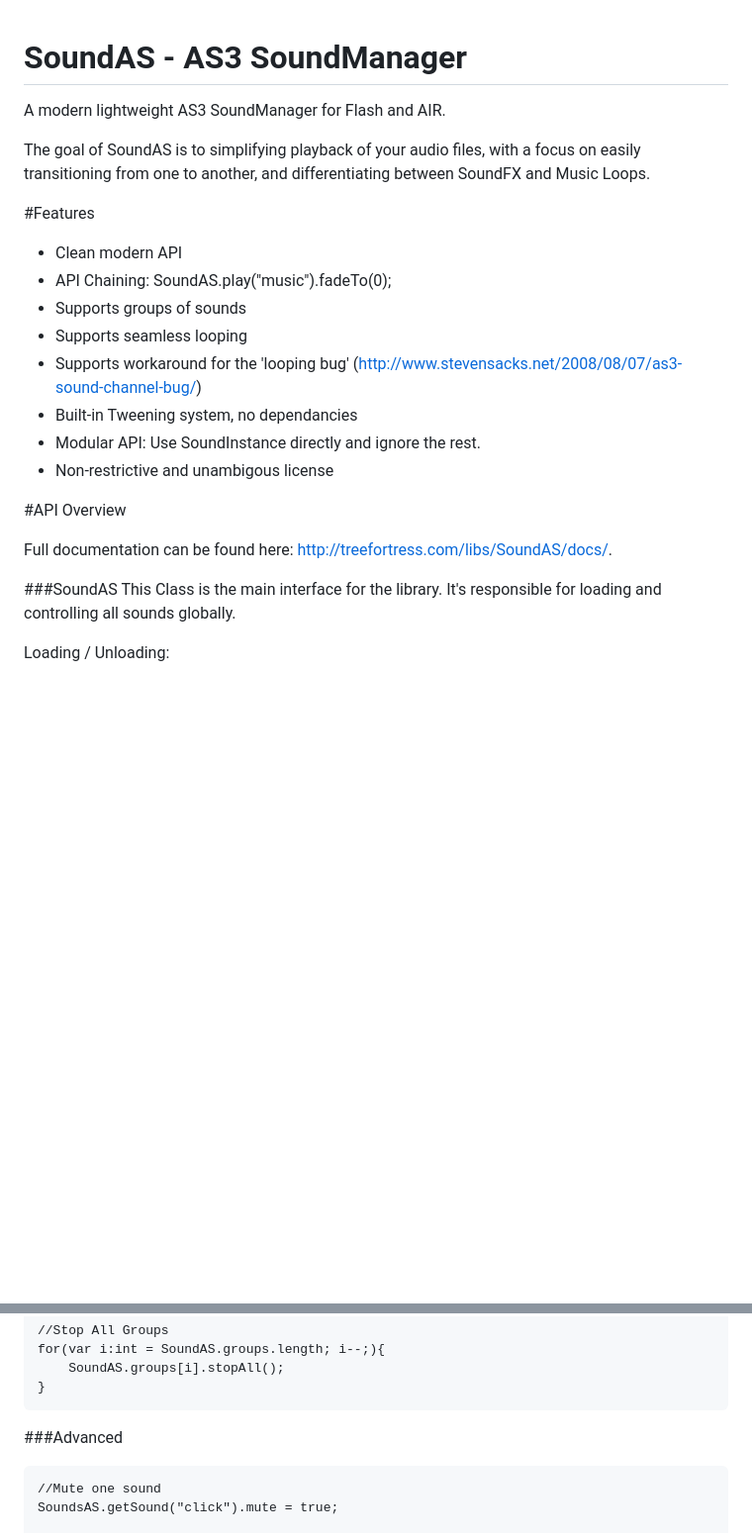
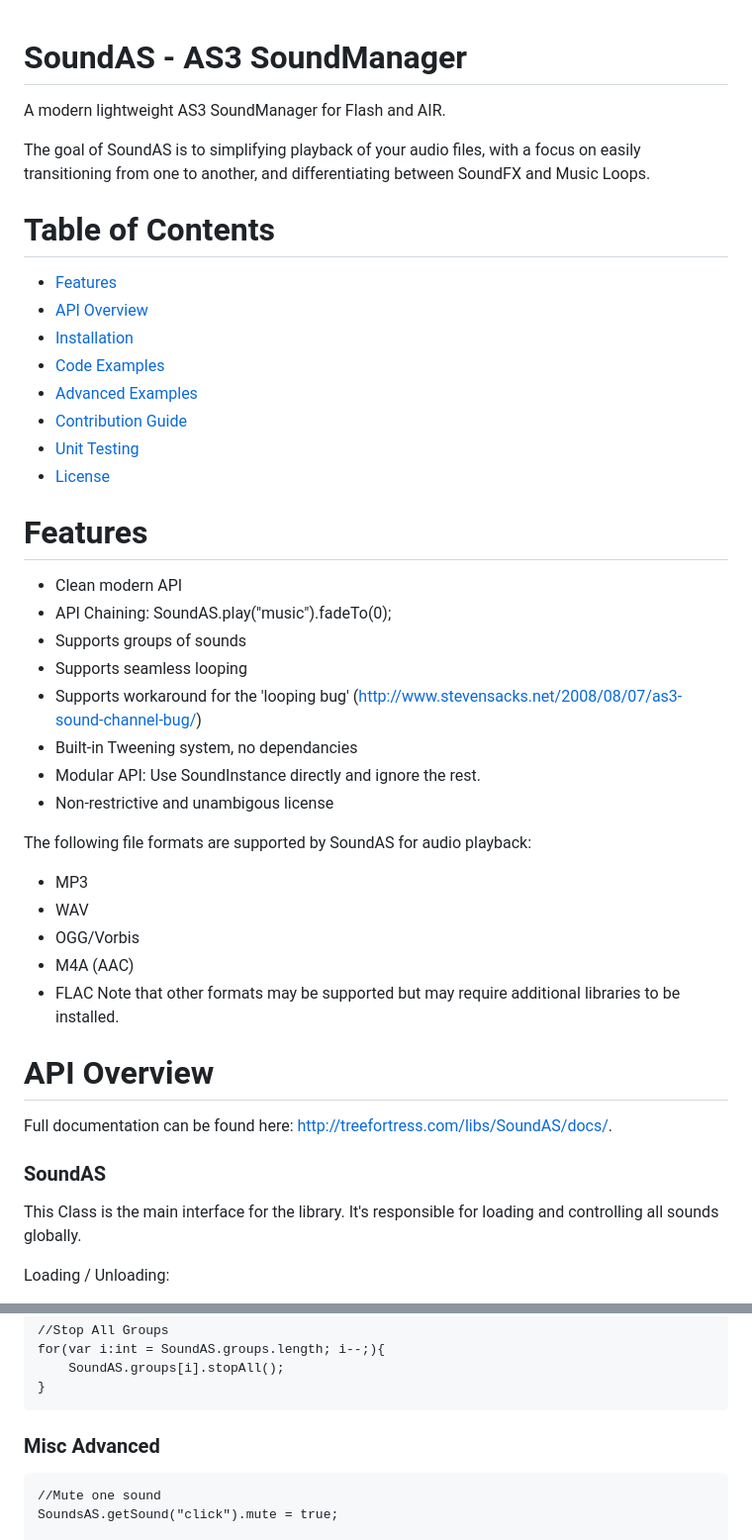
Before and after one commit to treefortress/SoundAS, a Markdown page: README.md, 2 parts joined by grey strips. Shown at 99% size. Drawn GitHub-style; blank space fills up the shorter version.

```diff
--- a/README.md
+++ b/README.md
@@ -1,3 +1,4 @@
+
 [license]: https://github.com/treefortress/SoundAS/raw/master/license.txt
 
 SoundAS - AS3 SoundManager
@@ -7,7 +8,18 @@ A modern lightweight AS3 SoundManager for Flash and AIR.
 
 The goal of SoundAS is to simplifying playback of your audio files, with a focus on easily transitioning from one to another, and differentiating between SoundFX and Music Loops.
 
-#Features
+# Table of Contents
+
+- [Features](#features)
+- [API Overview](#api-overview)
+- [Installation](#installation)
+- [Code Examples](#code-examples)
+- [Advanced Examples](#advanced-examples)
+- [Contribution Guide](#contribution-guide)
+- [Unit Testing](#unit-testing)
+-  [License](#license)
+
+# Features
 * Clean modern API
 * API Chaining: SoundAS.play("music").fadeTo(0);
 * Supports groups of sounds
@@ -17,11 +29,19 @@ The goal of SoundAS is to simplifying playback of your audio files, with a focus
 * Modular API: Use SoundInstance directly and ignore the rest.
 * Non-restrictive and unambigous license
 
-#API Overview
+The following file formats are supported by SoundAS for audio playback:
+
+-   MP3
+-   WAV
+-   OGG/Vorbis
+-   M4A (AAC)
+-   FLAC
+Note that other formats may be supported but may require additional libraries to be installed.
+# API Overview
 
 Full documentation can be found here: http://treefortress.com/libs/SoundAS/docs/.
 
-###SoundAS
+### SoundAS
 This Class is the main interface for the library. It's responsible for loading and controlling all sounds globally.
 
 Loading / Unloading:
@@ -125,7 +181,7 @@ Controls playback of individual sounds, allowing you to easily stop, start, resu
         SoundAS.groups[i].stopAll();
     }
 
-###Advanced
+### Misc Advanced
 
     //Mute one sound
     SoundsAS.getSound("click").mute = true;
```
Also changed, not shown: other parts of README.md (+120 -5 lines).
